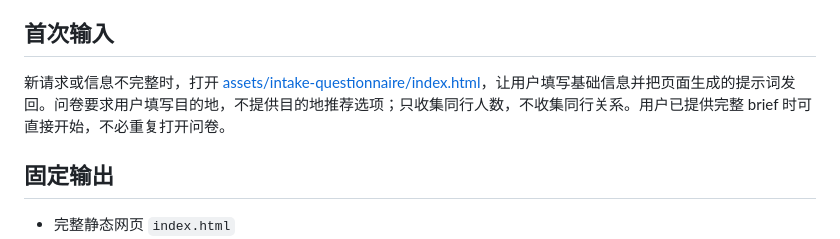
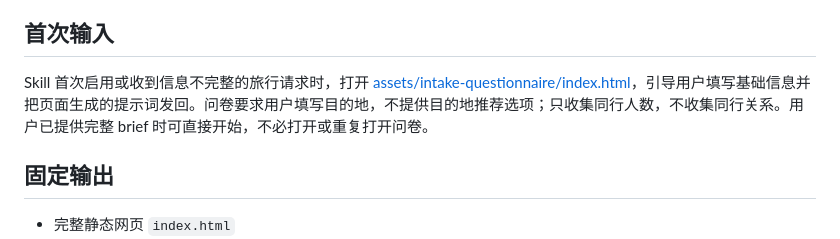
Before and after one commit to T1ffanyOvO/travel-handbook-skill, a Markdown page: SKILL.md, the part around the change. GitHub-like rendering.

Commit message:
明确旅行手册首次启用问卷引导

```diff
--- a/SKILL.md
+++ b/SKILL.md
@@ -9,7 +9,7 @@ description: 研究并生成数据驱动、可执行的个性化旅行手册静
 
 ## 首次输入
 
-新请求或信息不完整时，打开 [assets/intake-questionnaire/index.html](assets/intake-questionnaire/index.html)，让用户填写基础信息并把页面生成的提示词发回。问卷要求用户填写目的地，不提供目的地推荐选项；只收集同行人数，不收集同行关系。用户已提供完整 brief 时可直接开始，不必重复打开问卷。
+Skill 首次启用或收到信息不完整的旅行请求时，打开 [assets/intake-questionnaire/index.html](assets/intake-questionnaire/index.html)，引导用户填写基础信息并把页面生成的提示词发回。问卷要求用户填写目的地，不提供目的地推荐选项；只收集同行人数，不收集同行关系。用户已提供完整 brief 时可直接开始，不必打开或重复打开问卷。
 
 ## 固定输出
 
```
